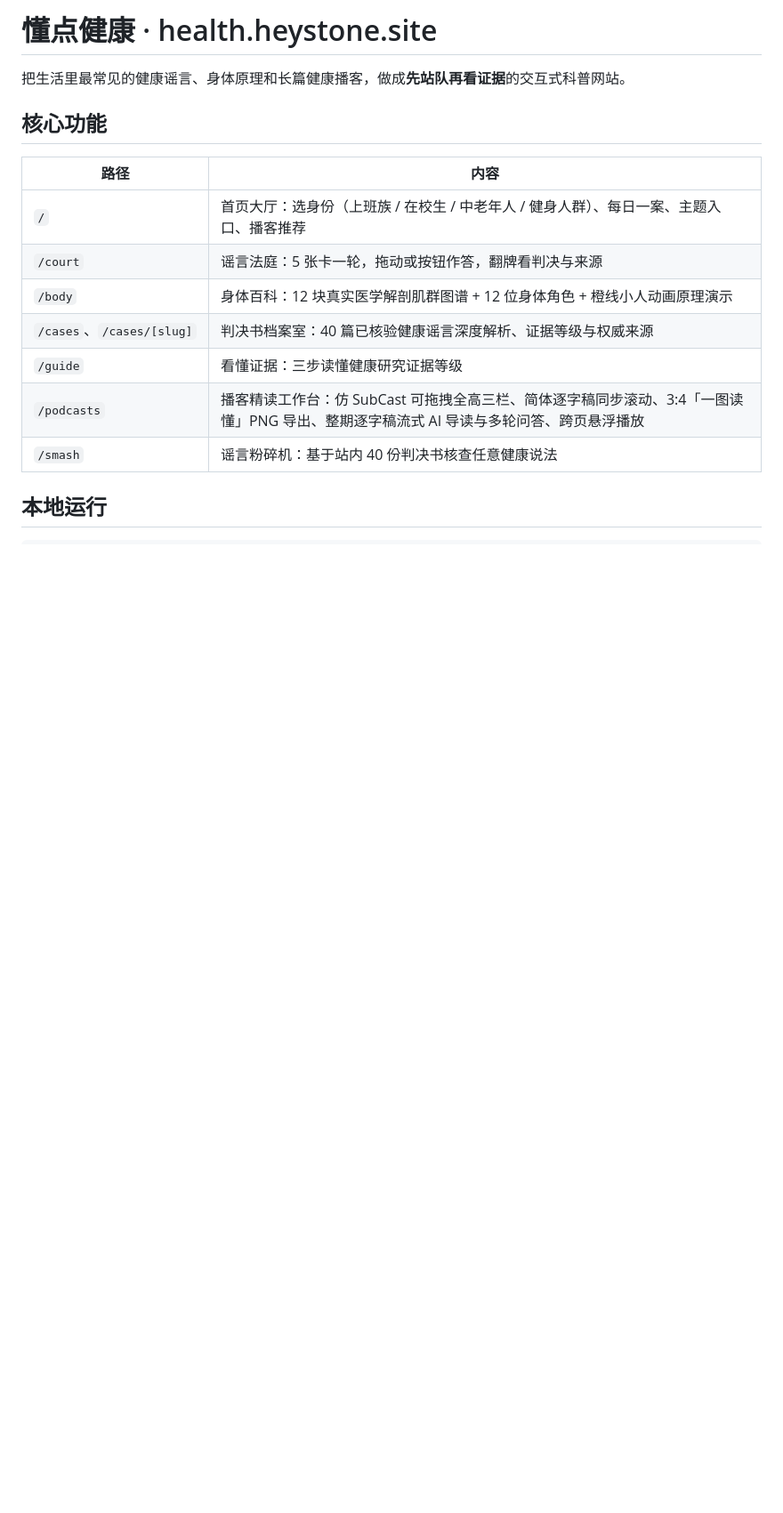
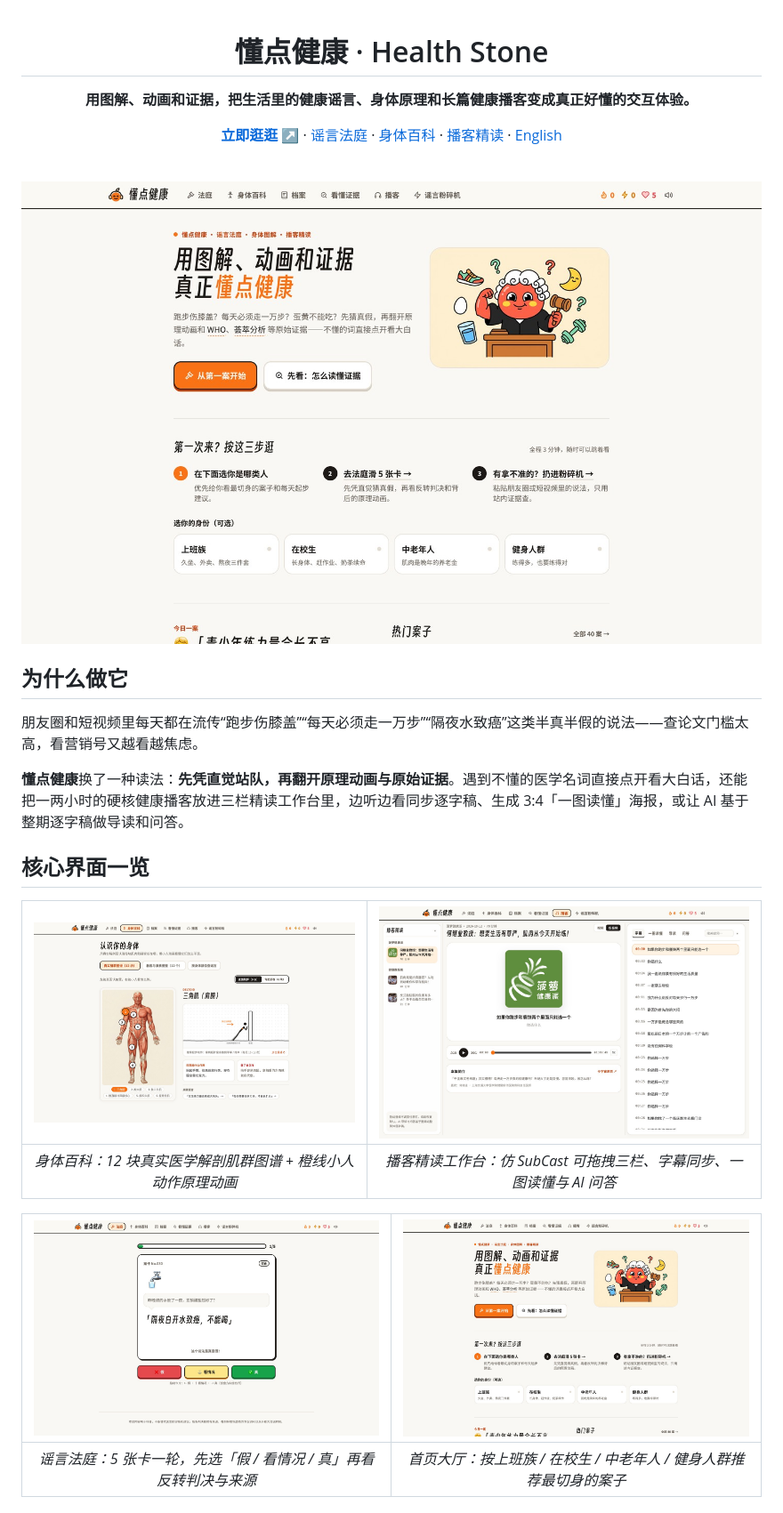
Before and after one commit to nuts-and-bytes/health-heystone, a Markdown page: README.md, the part around one of its changes. Shown at 89% size. Rendered like a GitHub page; pictures changed too: docs/screenshots/body.jpg (added), docs/screenshots/court.jpg (added), docs/screenshots/home.jpg (added); blank space fills up the shorter version.

Commit message:
docs: refresh README in stone desk style with live screenshots and MIT LICENSE

```diff
--- a/README.md
+++ b/README.md
@@ -1,17 +1,36 @@
-# 懂点健康 · health.heystone.site
+<div align="center">
 
-把生活里最常见的健康谣言、身体原理和长篇健康播客，做成**先站队再看证据**的交互式科普网站。
+# 懂点健康 · Health Stone
 
-## 核心功能
+**用图解、动画和证据，把生活里的健康谣言、身体原理和长篇健康播客变成真正好懂的交互体验。**
 
-| 路径 | 内容 |
-| --- | --- |
-| `/` | 首页大厅：选身份（上班族 / 在校生 / 中老年人 / 健身人群）、每日一案、主题入口、播客推荐 |
-| `/court` | 谣言法庭：5 张卡一轮，拖动或按钮作答，翻牌看判决与来源 |
-| `/body` | 身体百科：12 块真实医学解剖肌群图谱 + 12 位身体角色 + 橙线小人动画原理演示 |
-| `/cases`、`/cases/[slug]` | 判决书档案室：40 篇已核验健康谣言深度解析、证据等级与权威来源 |
-| `/guide` | 看懂证据：三步读懂健康研究证据等级 |
-| `/podcasts` | 播客精读工作台：仿 SubCast 可拖拽全高三栏、简体逐字稿同步滚动、3:4「一图读懂」PNG 导出、整期逐字稿流式 AI 导读与多轮问答、跨页悬浮播放 |
-| `/smash` | 谣言粉碎机：基于站内 40 份判决书核查任意健康说法 |
+<p>
+  <a href="https://health.heystone.site/"><strong>立即逛逛 ↗</strong></a> ·
+  <a href="https://health.heystone.site/court">谣言法庭</a> ·
+  <a href="https://health.heystone.site/body">身体百科</a> ·
+  <a href="https://health.heystone.site/podcasts">播客精读</a> ·
+  <a href="#english">English</a>
+</p>
 
-## 本地运行
+<br />
+
+<img src="docs/screenshots/home.jpg" alt="懂点健康首页：用图解、动画和证据真正懂点健康" width="880" />
+
+</div>
+
+## 为什么做它
+
+朋友圈和短视频里每天都在流传“跑步伤膝盖”“每天必须走一万步”“隔夜水致癌”这类半真半假的说法——查论文门槛太高，看营销号又越看越焦虑。
+
+**懂点健康**换了一种读法：**先凭直觉站队，再翻开原理动画与原始证据**。遇到不懂的医学名词直接点开看大白话，还能把一两小时的硬核健康播客放进三栏精读工作台里，边听边看同步逐字稿、生成 3:4「一图读懂」海报，或让 AI 基于整期逐字稿做导读和问答。
+
+## 核心界面一览
+
+| <img src="docs/screenshots/body.jpg" width="430" alt="身体百科：12 块真实解剖肌群图谱与橙线小人动画" /> | <img src="docs/screenshots/podcasts.jpg" width="430" alt="播客精读工作台：可拖拽三栏、逐字稿与 AI 导读" /> |
+| :---: | :---: |
+| *身体百科：12 块真实医学解剖肌群图谱 + 橙线小人动作原理动画* | *播客精读工作台：仿 SubCast 可拖拽三栏、字幕同步、一图读懂与 AI 问答* |
+
+| <img src="docs/screenshots/court.jpg" width="430" alt="谣言法庭：拖动卡片先猜真假" /> | <img src="docs/screenshots/home.jpg" width="430" alt="按身份定制的每日一案与起步入口" /> |
+| :---: | :---: |
+| *谣言法庭：5 张卡一轮，先选「假 / 看情况 / 真」再看反转判决与来源* | *首页大厅：按上班族 / 在校生 / 中老年人 / 健身人群推荐最切身的案子* |
+
```
Also changed, not shown: other parts of README.md (+40 -7 lines), 1 other file.
